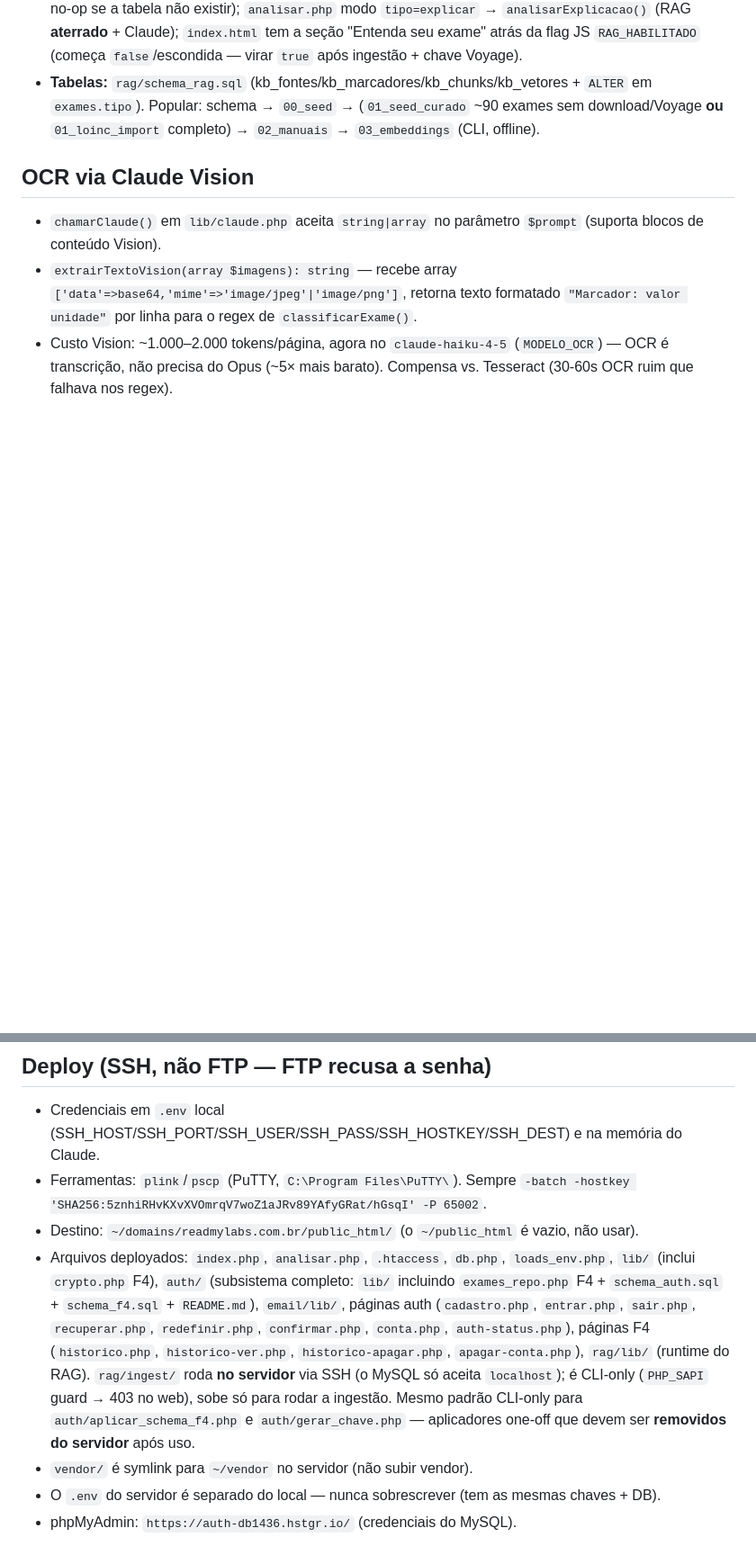
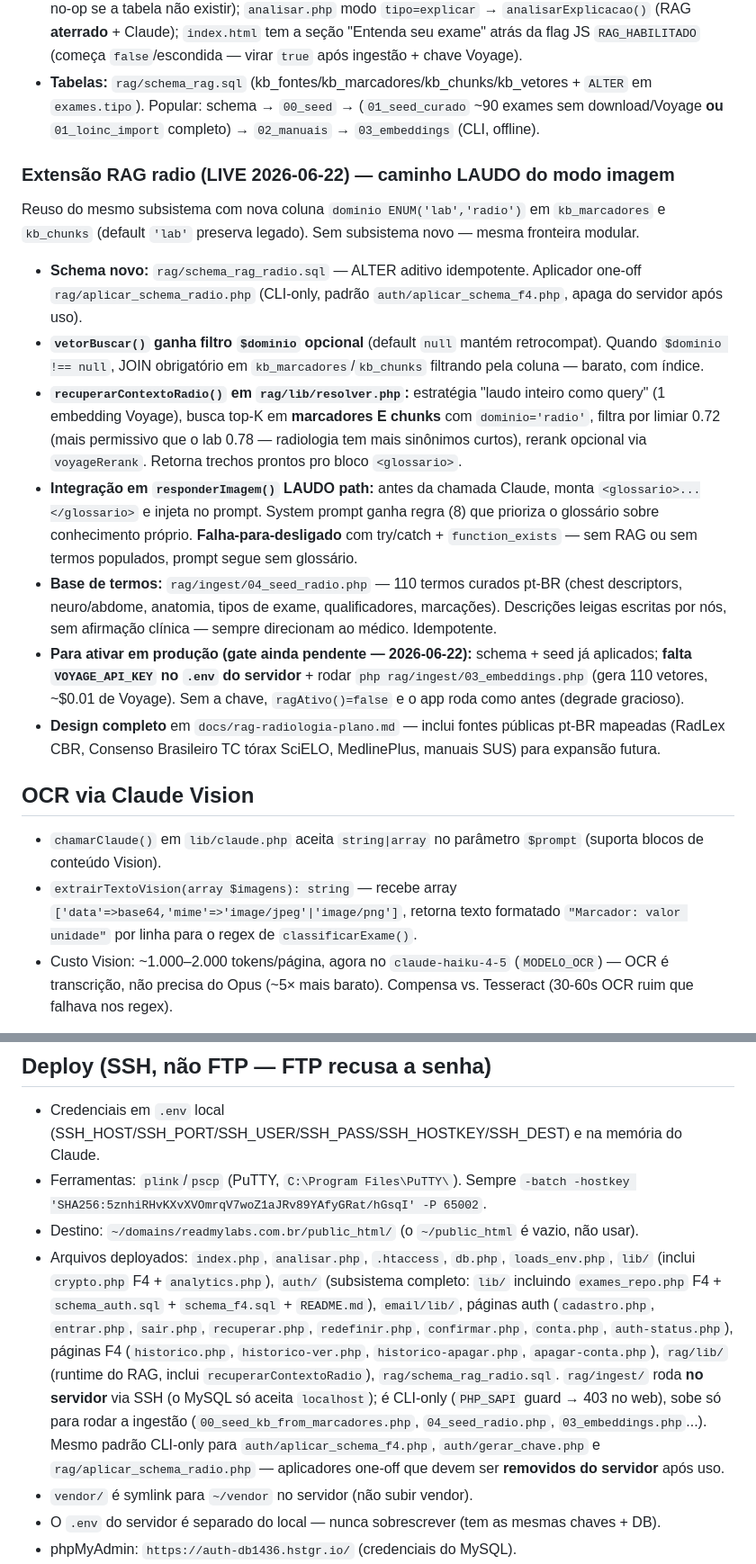
Before and after one commit to pedrosoandre/ReadMyLabs, a Markdown page: CLAUDE.md, 2 parts joined by grey strips. Shown at 90% size. GitHub-like rendering; blank space fills up the shorter version.

Commit message:
docs(claude.md): RAG radio (extensão) + Frentes 2/3 imagem + deploy/testes
- Seção "Exame de imagem": novo JSON (qualidade_imagem, problemas_imagem,
  dica_laudo, texto_dica_laudo), backstop regex anti-vazamento clínico,
  CTA polish + eventos GA4, integração RAG aterrado caminho LAUDO.
- Seção "RAG de exames": nova subseção "Extensão RAG radio (LIVE
  2026-06-22)" cobrindo coluna dominio, vetorBuscar filtrado,
  recuperarContextoRadio, seed 04_seed_radio.php, schema/aplicador,
  gate VOYAGE_API_KEY ainda pendente no .env do servidor.
- Seção "Deploy": adiciona rag/schema_rag_radio.sql, 04_seed_radio.php,
  aplicar_schema_radio.php aos arquivos deployados; lib/analytics.php
  mencionada explicitamente.
- Seção "Testes": atualiza para 25/25 PASS smoke pós-deploy radio.

Co-Authored-By: Claude Opus 4.7 <noreply@anthropic.com>

```diff
--- a/CLAUDE.md
+++ b/CLAUDE.md
@@ -61,6 +61,16 @@ Módulo autocontido para "o que é este exame?". **Feature-flagged**: sem `VOYAG
 - **Integração:** `lib/referencia.php::expandirTermosComKb()` injeta sinônimos LOINC no regex (zero token, no-op se a tabela não existir); `analisar.php` modo `tipo=explicar` → `analisarExplicacao()` (RAG **aterrado** + Claude); `index.html` tem a seção "Entenda seu exame" atrás da flag JS `RAG_HABILITADO` (começa `false`/escondida — virar `true` após ingestão + chave Voyage).
 - **Tabelas:** `rag/schema_rag.sql` (kb_fontes/kb_marcadores/kb_chunks/kb_vetores + `ALTER` em `exames.tipo`). Popular: schema → `00_seed` → (`01_seed_curado` ~90 exames sem download/Voyage **ou** `01_loinc_import` completo) → `02_manuais` → `03_embeddings` (CLI, offline).
 
+### Extensão RAG radio (LIVE 2026-06-22) — caminho LAUDO do modo imagem
+Reuso do mesmo subsistema com nova coluna `dominio ENUM('lab','radio')` em `kb_marcadores` e `kb_chunks` (default `'lab'` preserva legado). Sem subsistema novo — mesma fronteira modular.
+- **Schema novo:** `rag/schema_rag_radio.sql` — ALTER aditivo idempotente. Aplicador one-off `rag/aplicar_schema_radio.php` (CLI-only, padrão `auth/aplicar_schema_f4.php`, apaga do servidor após uso).
+- **`vetorBuscar()` ganha filtro `$dominio` opcional** (default `null` mantém retrocompat). Quando `$dominio !== null`, JOIN obrigatório em `kb_marcadores`/`kb_chunks` filtrando pela coluna — barato, com índice.
+- **`recuperarContextoRadio()` em `rag/lib/resolver.php`:** estratégia "laudo inteiro como query" (1 embedding Voyage), busca top-K em **marcadores E chunks** com `dominio='radio'`, filtra por limiar 0.72 (mais permissivo que o lab 0.78 — radiologia tem mais sinônimos curtos), rerank opcional via `voyageRerank`. Retorna trechos prontos pro bloco `<glossario>`.
+- **Integração em `responderImagem()` LAUDO path:** antes da chamada Claude, monta `<glossario>...</glossario>` e injeta no prompt. System prompt ganha regra (8) que prioriza o glossário sobre conhecimento próprio. **Falha-para-desligado** com try/catch + `function_exists` — sem RAG ou sem termos populados, prompt segue sem glossário.
+- **Base de termos:** `rag/ingest/04_seed_radio.php` — 110 termos curados pt-BR (chest descriptors, neuro/abdome, anatomia, tipos de exame, qualificadores, marcações). Descrições leigas escritas por nós, sem afirmação clínica — sempre direcionam ao médico. Idempotente.
+- **Para ativar em produção (gate ainda pendente — 2026-06-22):** schema + seed já aplicados; **falta `VOYAGE_API_KEY` no `.env` do servidor** + rodar `php rag/ingest/03_embeddings.php` (gera 110 vetores, ~$0.01 de Voyage). Sem a chave, `ragAtivo()=false` e o app roda como antes (degrade gracioso).
+- **Design completo** em `docs/rag-radiologia-plano.md` — inclui fontes públicas pt-BR mapeadas (RadLex CBR, Consenso Brasileiro TC tórax SciELO, MedlinePlus, manuais SUS) para expansão futura.
+
 ## OCR via Claude Vision
 - `chamarClaude()` em `lib/claude.php` aceita `string|array` no parâmetro `$prompt` (suporta blocos de conteúdo Vision).
 - `extrairTextoVision(array $imagens): string` — recebe array `['data'=>base64,'mime'=>'image/jpeg'|'image/png']`, retorna texto formatado `"Marcador: valor unidade"` por linha para o regex de `classificarExame()`.
@@ -96,7 +109,7 @@ Sem card/campo próprios: usa o **mesmo upload** do exame. O backend detecta o t
 - Credenciais em `.env` local (SSH_HOST/SSH_PORT/SSH_USER/SSH_PASS/SSH_HOSTKEY/SSH_DEST) e na memória do Claude.
 - Ferramentas: `plink`/`pscp` (PuTTY, `C:\Program Files\PuTTY\`). Sempre `-batch -hostkey 'SHA256:5znhiRHvKXvXVOmrqV7woZ1aJRv89YAfyGRat/hGsqI' -P 65002`.
 - Destino: `~/domains/readmylabs.com.br/public_html/` (o `~/public_html` é vazio, não usar).
-- Arquivos deployados: `index.php`, `analisar.php`, `.htaccess`, `db.php`, `loads_env.php`, `lib/` (inclui `crypto.php` F4), `auth/` (subsistema completo: `lib/` incluindo `exames_repo.php` F4 + `schema_auth.sql` + `schema_f4.sql` + `README.md`), `email/lib/`, páginas auth (`cadastro.php`, `entrar.php`, `sair.php`, `recuperar.php`, `redefinir.php`, `confirmar.php`, `conta.php`, `auth-status.php`), páginas F4 (`historico.php`, `historico-ver.php`, `historico-apagar.php`, `apagar-conta.php`), `rag/lib/` (runtime do RAG). `rag/ingest/` roda **no servidor** via SSH (o MySQL só aceita `localhost`); é CLI-only (`PHP_SAPI` guard → 403 no web), sobe só para rodar a ingestão. Mesmo padrão CLI-only para `auth/aplicar_schema_f4.php` e `auth/gerar_chave.php` — aplicadores one-off que devem ser **removidos do servidor** após uso.
+- Arquivos deployados: `index.php`, `analisar.php`, `.htaccess`, `db.php`, `loads_env.php`, `lib/` (inclui `crypto.php` F4 + `analytics.php`), `auth/` (subsistema completo: `lib/` incluindo `exames_repo.php` F4 + `schema_auth.sql` + `schema_f4.sql` + `README.md`), `email/lib/`, páginas auth (`cadastro.php`, `entrar.php`, `sair.php`, `recuperar.php`, `redefinir.php`, `confirmar.php`, `conta.php`, `auth-status.php`), páginas F4 (`historico.php`, `historico-ver.php`, `historico-apagar.php`, `apagar-conta.php`), `rag/lib/` (runtime do RAG, inclui `recuperarContextoRadio`), `rag/schema_rag_radio.sql`. `rag/ingest/` roda **no servidor** via SSH (o MySQL só aceita `localhost`); é CLI-only (`PHP_SAPI` guard → 403 no web), sobe só para rodar a ingestão (`00_seed_kb_from_marcadores.php`, `04_seed_radio.php`, `03_embeddings.php`...). Mesmo padrão CLI-only para `auth/aplicar_schema_f4.php`, `auth/gerar_chave.php` e `rag/aplicar_schema_radio.php` — aplicadores one-off que devem ser **removidos do servidor** após uso.
 - `vendor/` é symlink para `~/vendor` no servidor (não subir vendor).
 - O `.env` do servidor é separado do local — nunca sobrescrever (tem as mesmas chaves + DB).
 - phpMyAdmin: `https://auth-db1436.hstgr.io/` (credenciais do MySQL).
```
Also changed, not shown: other parts of CLAUDE.md (+5 -2 lines).
